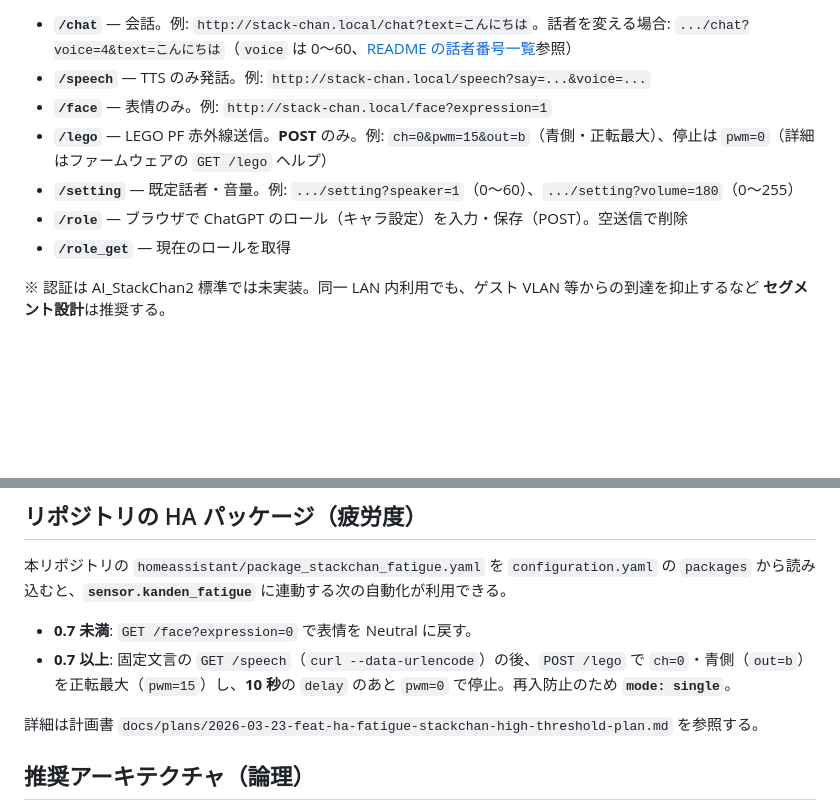
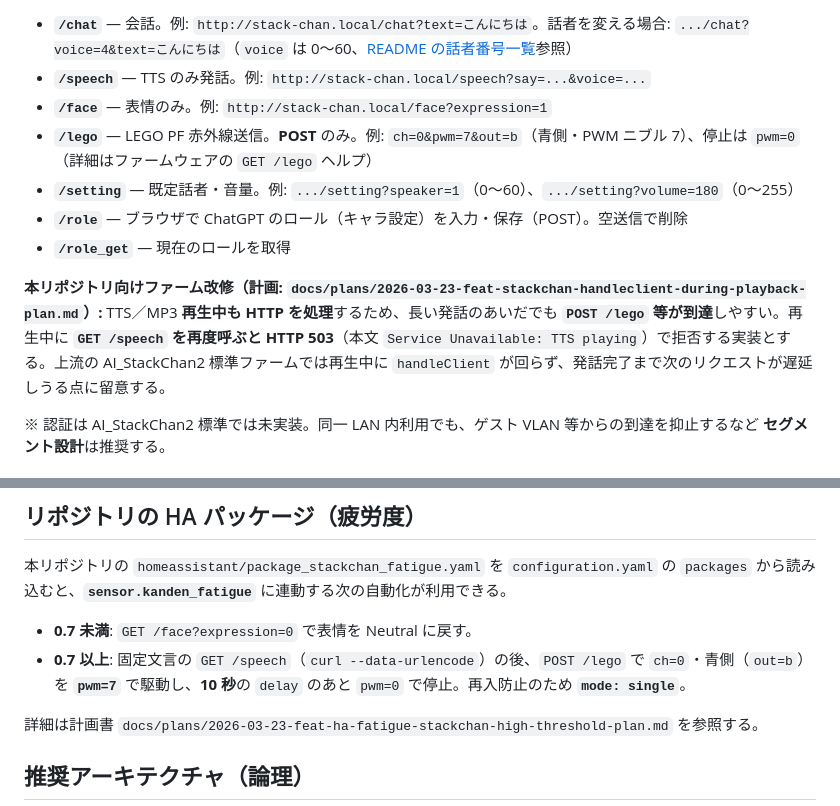
Before and after one commit to SeiyaCM/kanden-ai-hackathon, a Markdown page: docs/architecture-home-assistant-stackchan.md, 2 parts joined by grey strips. GitHub-like rendering; blank space fills up the shorter version.

```diff
--- a/docs/architecture-home-assistant-stackchan.md
+++ b/docs/architecture-home-assistant-stackchan.md
@@ -15,10 +15,12 @@ AI_StackChan2 が提供する HTTP エンドポイント（**ポート 80**）
 - **`/chat`** — 会話。例: `http://stack-chan.local/chat?text=こんにちは`。話者を変える場合: `.../chat?voice=4&text=こんにちは`（`voice` は 0〜60、[README の話者番号一覧](https://github.com/robo8080/AI_StackChan2_README)参照）
 - **`/speech`** — TTS のみ発話。例: `http://stack-chan.local/speech?say=...&voice=...`
 - **`/face`** — 表情のみ。例: `http://stack-chan.local/face?expression=1`
-- **`/lego`** — LEGO PF 赤外線送信。**POST** のみ。例: `ch=0&pwm=15&out=b`（青側・正転最大）、停止は `pwm=0`（詳細はファームウェアの `GET /lego` ヘルプ）
+- **`/lego`** — LEGO PF 赤外線送信。**POST** のみ。例: `ch=0&pwm=7&out=b`（青側・PWM ニブル 7）、停止は `pwm=0`（詳細はファームウェアの `GET /lego` ヘルプ）
 - **`/setting`** — 既定話者・音量。例: `.../setting?speaker=1`（0〜60）、`.../setting?volume=180`（0〜255）
 - **`/role`** — ブラウザで ChatGPT のロール（キャラ設定）を入力・保存（POST）。空送信で削除
 - **`/role_get`** — 現在のロールを取得
+
+**本リポジトリ向けファーム改修（計画: `docs/plans/2026-03-23-feat-stackchan-handleclient-during-playback-plan.md`）:** TTS／MP3 **再生中も HTTP を処理**するため、長い発話のあいだでも **`POST /lego` 等が到達**しやすい。再生中に **`GET /speech` を再度呼ぶと HTTP 503**（本文 `Service Unavailable: TTS playing`）で拒否する実装とする。上流の AI_StackChan2 標準ファームでは再生中に `handleClient` が回らず、発話完了まで次のリクエストが遅延しうる点に留意する。
 
 ※ 認証は AI_StackChan2 標準では未実装。同一 LAN 内利用でも、ゲスト VLAN 等からの到達を抑止するなど **セグメント設計**は推奨する。
 
@@ -67,7 +69,7 @@ HA の **RESTful Command**、**Shell Command**、または **Template** から
 本リポジトリの `homeassistant/package_stackchan_fatigue.yaml` を `configuration.yaml` の `packages` から読み込むと、**`sensor.kanden_fatigue`** に連動する次の自動化が利用できる。
 
 - **0.7 未満**: `GET /face?expression=0` で表情を Neutral に戻す。
-- **0.7 以上**: 固定文言の `GET /speech`（`curl --data-urlencode`）の後、`POST /lego` で `ch=0`・青側（`out=b`）を正転最大（`pwm=15`）し、**10 秒**の `delay` のあと `pwm=0` で停止。再入防止のため **`mode: single`**。
+- **0.7 以上**: 固定文言の `GET /speech`（`curl --data-urlencode`）の後、`POST /lego` で `ch=0`・青側（`out=b`）を **`pwm=7`** で駆動し、**10 秒**の `delay` のあと `pwm=0` で停止。再入防止のため **`mode: single`**。
 
 詳細は計画書 `docs/plans/2026-03-23-feat-ha-fatigue-stackchan-high-threshold-plan.md` を参照する。
 
```
Also changed, not shown: docs/plans/2026-03-23-feat-stackchan-handleclient-during-playback-plan.md (added, +205 -0 lines).
